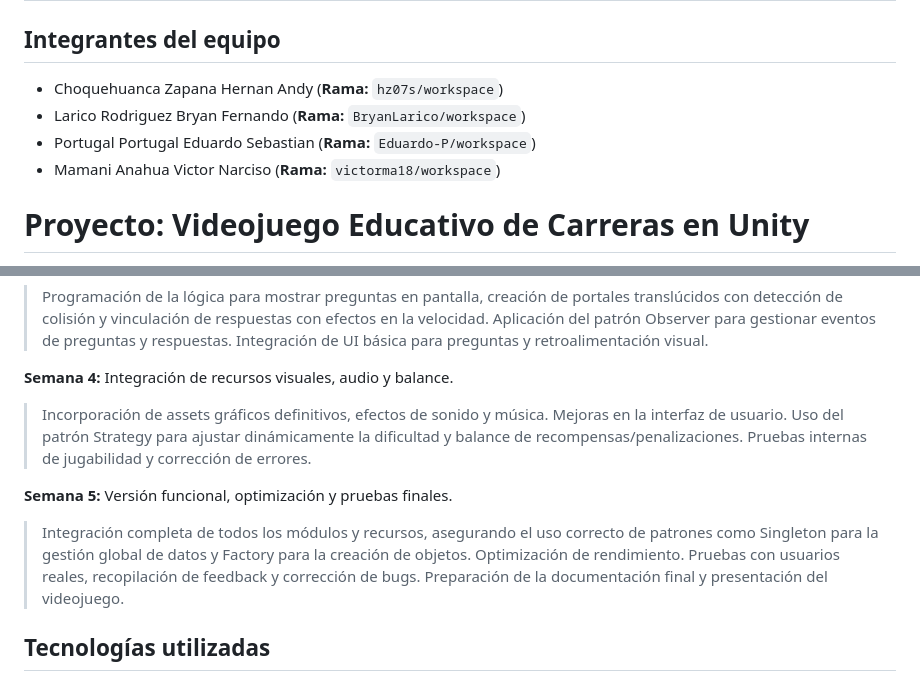
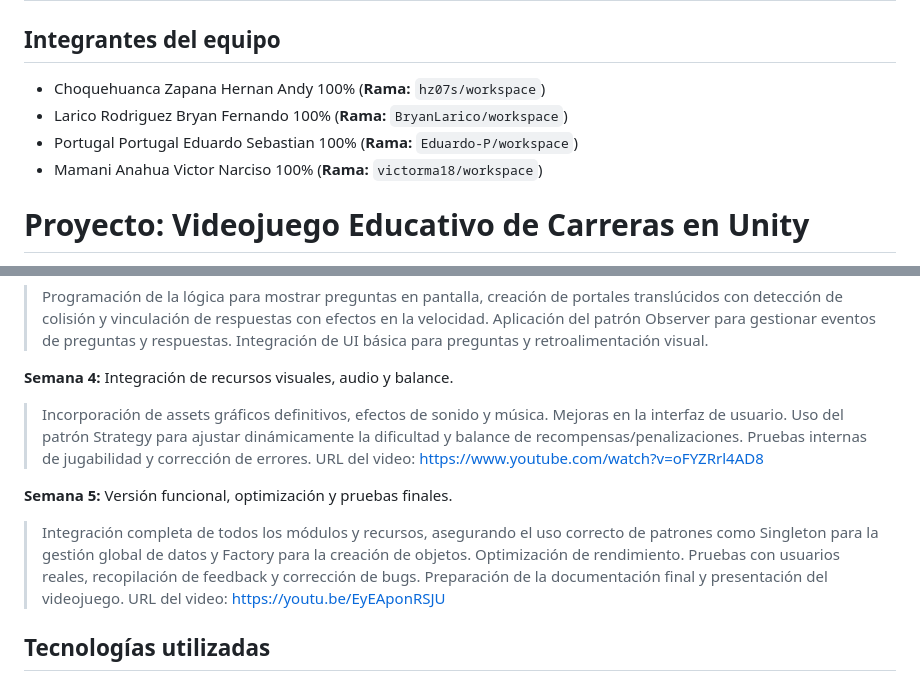
Before and after one commit to rescobedoq/ryc, a Markdown page: README.md, 2 parts joined by grey strips. GitHub-like rendering.

Commit message:
README actualizado con los enlaces a video de Avanve final y Entrega final con la funcionalidad

```diff
--- a/README.md
+++ b/README.md
@@ -3,10 +3,10 @@
 
 ## Integrantes del equipo
 
-- Choquehuanca Zapana Hernan Andy (**Rama:** `hz07s/workspace`)
-- Larico Rodriguez Bryan Fernando (**Rama:** `BryanLarico/workspace`)
-- Portugal Portugal Eduardo Sebastian (**Rama:** `Eduardo-P/workspace`)
-- Mamani Anahua Victor Narciso (**Rama:** `victorma18/workspace`)
+- Choquehuanca Zapana Hernan Andy 100% (**Rama:** `hz07s/workspace`)
+- Larico Rodriguez Bryan Fernando 100% (**Rama:** `BryanLarico/workspace`)
+- Portugal Portugal Eduardo Sebastian 100% (**Rama:** `Eduardo-P/workspace`)
+- Mamani Anahua Victor Narciso 100% (**Rama:** `victorma18/workspace`)
 
 # Proyecto: Videojuego Educativo de Carreras en Unity
 
@@ -41,9 +41,11 @@ Esta mecánica fomenta la toma de decisiones rápidas, la concentración y el ap
 
 **Semana 4:** Integración de recursos visuales, audio y balance.
 > Incorporación de assets gráficos definitivos, efectos de sonido y música. Mejoras en la interfaz de usuario. Uso del patrón Strategy para ajustar dinámicamente la dificultad y balance de recompensas/penalizaciones. Pruebas internas de jugabilidad y corrección de errores.
+> URL del video: https://www.youtube.com/watch?v=oFYZRrl4AD8
 
 **Semana 5:** Versión funcional, optimización y pruebas finales.
 > Integración completa de todos los módulos y recursos, asegurando el uso correcto de patrones como Singleton para la gestión global de datos y Factory para la creación de objetos. Optimización de rendimiento. Pruebas con usuarios reales, recopilación de feedback y corrección de bugs. Preparación de la documentación final y presentación del videojuego.
+> URL del video: https://youtu.be/EyEAponRSJU
 
 ## Tecnologías utilizadas
 
```
